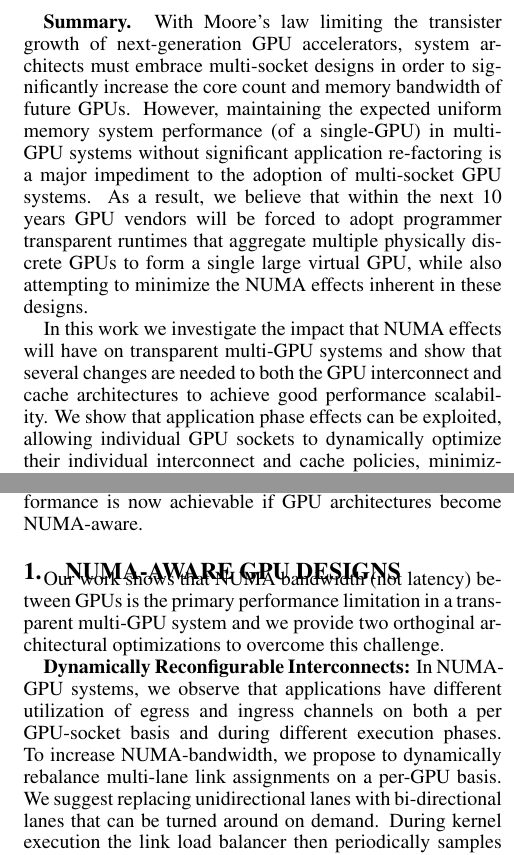
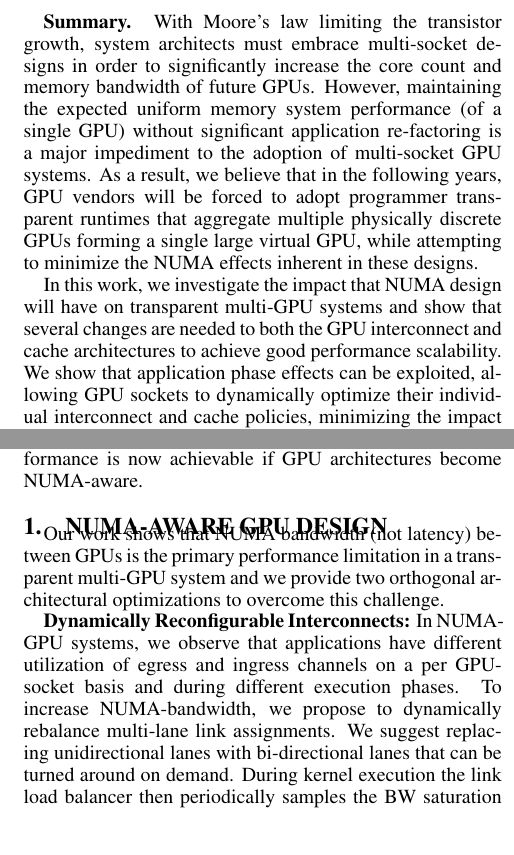
Before and after one commit to ugigugi/toppicks_2017, a LaTeX paper (main.tex): two parts of the columns of pages 1 and 2 of 3, joined at a grey line, cut so that both start at the same text, the shorter picture padded with empty space. Compiled offline with pdfLaTeX.

Commit message:
some small changes and typo fixes

```diff
--- a/main.tex
+++ b/main.tex
@@ -53,10 +53,10 @@
 Ugljesa Milic$^{\mp\ddagger}$,
 Oreste Villa$^{\dagger}$,
 Evgeny Bolotin$^{\dagger}$,
-Akhil Arunkumar$^{\dagger\star}$,\\\\
+Akhil Arunkumar$^{\star}$,\\\\
 Eiman Ebrahimi$^{\dagger}$,
 Aamer Jaleel$^{\dagger}$,
-Alex Ramirez$^{\dagger\ast}$,
+Alex Ramirez$^{\ast}$,
 David Nellans$^{\dagger}$
 \\\\
 $^{\mp}$Universitat Polit\`ecnica de Catalinya (UPC), $^{\ddagger}$Barcelona Supercomputing Center (BSC), \\
@@ -68,22 +68,19 @@ $^{\dagger}$NVIDIA, $^{\star}$Arizona State University, and $^{\ast}$Google\\
 \maketitle
 \pagestyle{plain}
 
-\textbf{Summary.} With Moore's law limiting the transister growth of
-next-generation GPU accelerators, system architects must
+\textbf{Summary.} With Moore's law limiting the transistor growth, system architects must
 embrace multi-socket designs in order to significantly increase the core count and memory
 bandwidth of future GPUs. However, maintaining the expected uniform memory
-system performance (of a single-GPU) in multi-GPU systems without significant
+system performance (of a single GPU) without significant
 application re-factoring is a major impediment to the adoption of multi-socket GPU
-systems. As a result, we believe that within the next 10
-years GPU vendors will be forced to adopt programmer transparent runtimes that
-aggregate multiple physically discrete GPUs to form a single large virtual
-GPU, while also attempting to minimize the NUMA effects inherent in these designs.
+systems. As a result, we believe that in the following years, GPU vendors will be forced to adopt programmer transparent runtimes that
+aggregate multiple physically discrete GPUs forming a single large virtual
+GPU, while attempting to minimize the NUMA effects inherent in these designs.
 
-In this work we investigate the impact that NUMA effects will have on
+In this work, we investigate the impact that NUMA design will have on
 transparent multi-GPU systems and show that several changes are needed to
 both the GPU interconnect and cache architectures to achieve good performance
-scalability. We show that application phase effects can be exploited, allowing
-individual GPU sockets to dynamically optimize their individual interconnect and cache
+scalability. We show that application phase effects can be exploited, allowing GPU sockets to dynamically optimize their individual interconnect and cache
 policies, minimizing the impact of NUMA effects. Our programmer transparent NUMA-aware
 GPU\footnote{\textbf{Original version appears in MICRO 2017:} \\ Ugljesa Milic,
 Oreste Villa, Evgeny Bolotin, Akhil Arunkumar, Eiman Ebrahimi, Aamer Jaleel,
@@ -154,17 +149,17 @@ designs, scalable transparent multi-GPU performance is now achievable if GPU
 architectures become NUMA-aware.
 
 \vspace{-.05in}
-\section{NUMA-aware GPU Designs}
+\section{NUMA-aware GPU Design}
 
 Our work shows that NUMA bandwidth (not latency) between GPUs is the primary
-performance limitation in a transparent multi-GPU system and we provide two orthoginal
+performance limitation in a transparent multi-GPU system and we provide two orthogonal
 architectural optimizations to overcome this challenge.
 
 \textbf{Dynamically Reconfigurable Interconnects:} In NUMA-GPU systems, we
 observe that applications have different utilization of egress and ingress
-channels on both a per GPU-socket basis and during different execution phases.
-To increase NUMA-bandwidth, we propose to dynamically rebalance multi-lane link assignments on a
-per-GPU basis. We suggest replacing unidirectional lanes with bi-directional
+channels on a per GPU-socket basis and during different execution phases.
+To increase NUMA-bandwidth, we propose to dynamically rebalance multi-lane link assignments.
+We suggest replacing unidirectional lanes with bi-directional
 lanes that can be turned around on demand. During kernel
 execution the link load balancer then periodically samples the BW saturation of each
 link. If the lanes in one direction are underutilized, while the lanes in the
```
Also changed, not shown: main.tex (64 more changed lines).
